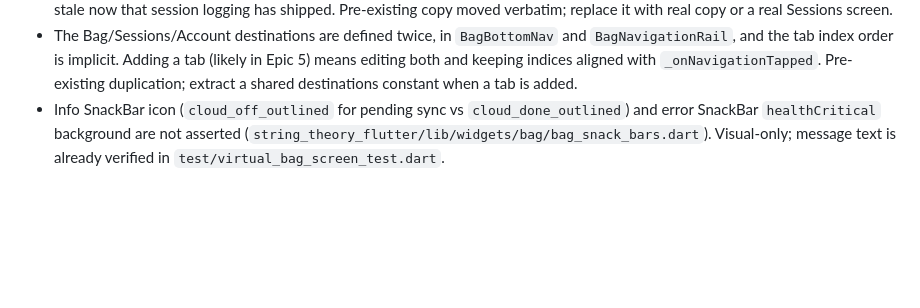
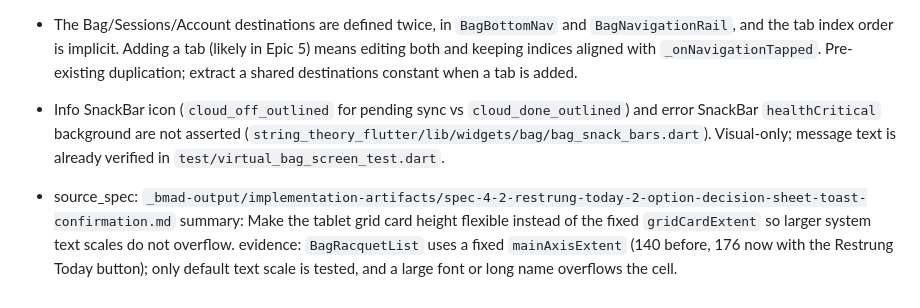
Before and after one commit to francescoberardi/string_theory, a Markdown page: _bmad-output/implementation-artifacts/deferred-work.md, the part around the change. GitHub-like rendering; blank space fills up the shorter version.

Commit message:
docs(restring): add story 4.2 spec, triage log and deferred finding
Co-Authored-By: Claude Sonnet 5.5 <noreply@anthropic.com>

```diff
--- a/_bmad-output/implementation-artifacts/deferred-work.md
+++ b/_bmad-output/implementation-artifacts/deferred-work.md
@@ -80,3 +80,7 @@
 - `SessionsPlaceholder` still tells users "Session logging & Apple Health sync coming soon in Epic 2." (`string_theory_flutter/lib/widgets/bag/sessions_placeholder.dart:46`). It exposes internal planning vocabulary and is stale now that session logging has shipped. Pre-existing copy moved verbatim; replace it with real copy or a real Sessions screen.
 - The Bag/Sessions/Account destinations are defined twice, in `BagBottomNav` and `BagNavigationRail`, and the tab index order is implicit. Adding a tab (likely in Epic 5) means editing both and keeping indices aligned with `_onNavigationTapped`. Pre-existing duplication; extract a shared destinations constant when a tab is added.
 - Info SnackBar icon (`cloud_off_outlined` for pending sync vs `cloud_done_outlined`) and error SnackBar `healthCritical` background are not asserted (`string_theory_flutter/lib/widgets/bag/bag_snack_bars.dart`). Visual-only; message text is already verified in `test/virtual_bag_screen_test.dart`.
+
+- source_spec: `_bmad-output/implementation-artifacts/spec-4-2-restrung-today-2-option-decision-sheet-toast-confirmation.md`
+  summary: Make the tablet grid card height flexible instead of the fixed `gridCardExtent` so larger system text scales do not overflow.
+  evidence: `BagRacquetList` uses a fixed `mainAxisExtent` (140 before, 176 now with the Restrung Today button); only default text scale is tested, and a large font or long name overflows the cell.
```
Also changed, not shown: _bmad-output/implementation-artifacts/spec-4-2-restrung-today-2-option-decision-sheet-toast-confirmation.md (added, +133 -0 lines).
